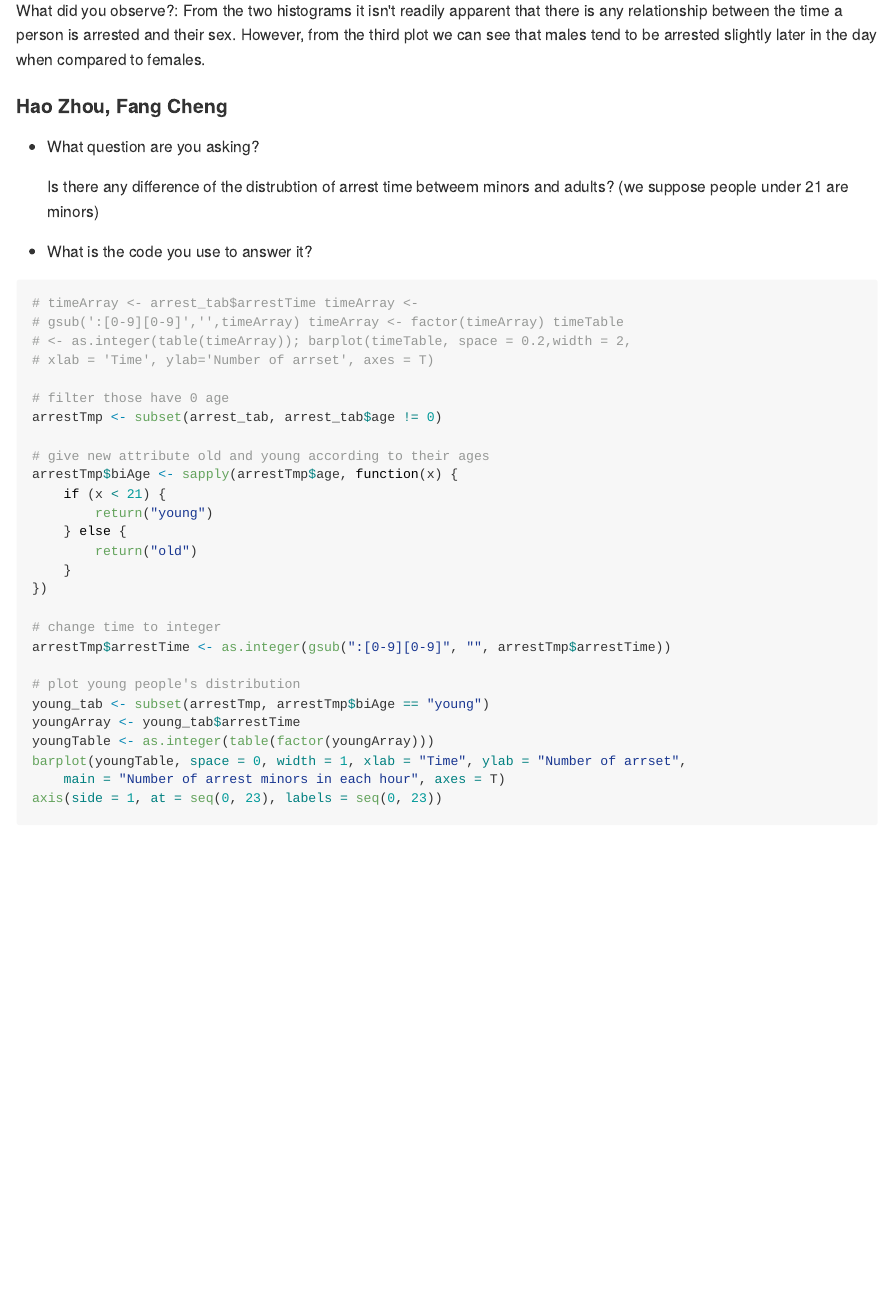
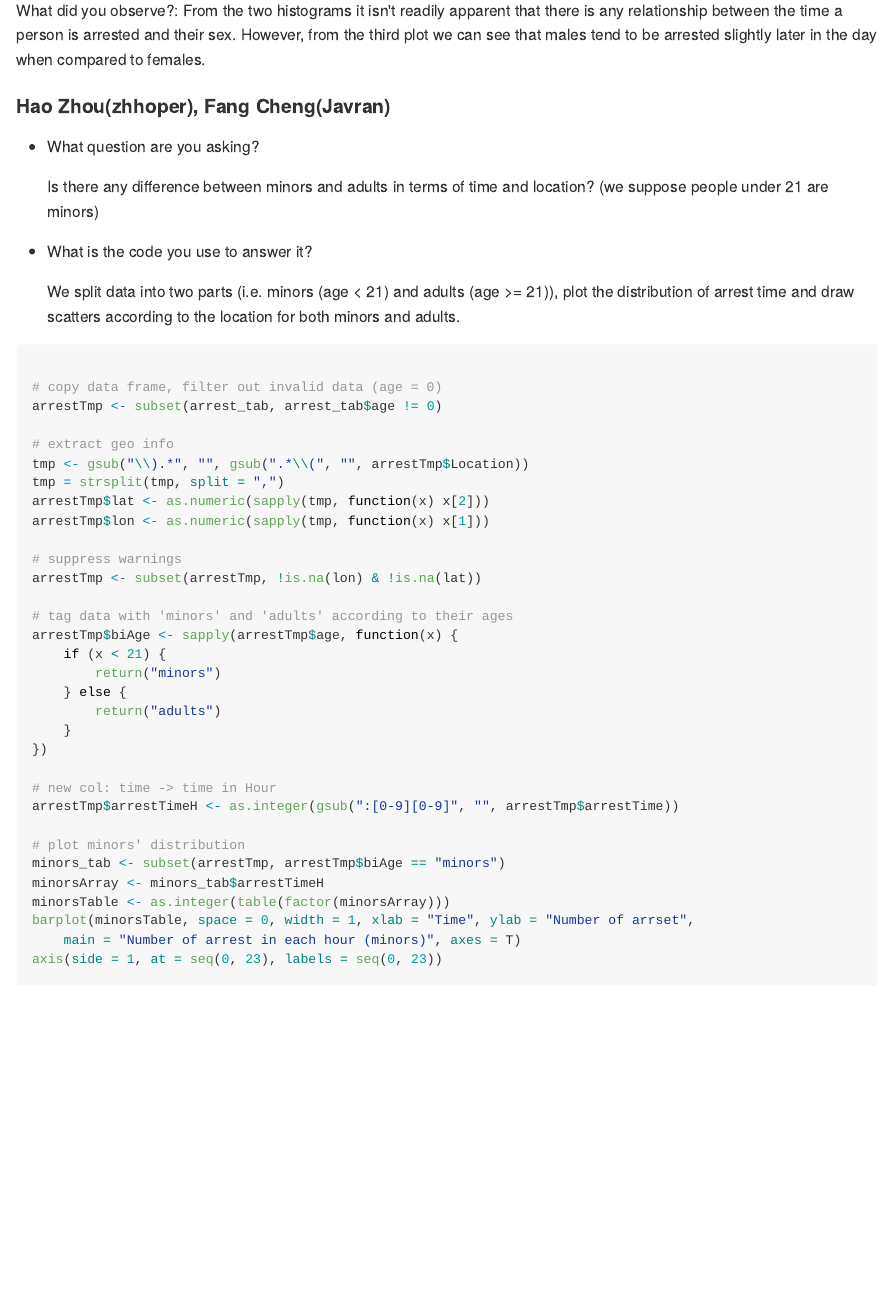
Before and after one commit to hcorrada/CMSC702, an R Markdown document (Baltimore/baltimore.Rmd): the page in a window 1100 px wide, from 17660 px down. The pictures show the output file Baltimore/baltimore.md that the author committed with the source, drawn offline in the style of GitHub; long lines of code are wrapped.

Commit message:
add some description

````diff
--- a/Baltimore/baltimore.Rmd
+++ b/Baltimore/baltimore.Rmd
@@ -260,35 +260,53 @@ plot(arrest_tab_skb$arrestTime ~ factor(arrest_tab_skb$sex), main="Relationship
 
 What did you observe?: From the two histograms it isn't readily apparent that there is any relationship between the time a person is arrested and their sex. However, from the third plot we can see that males tend to be arrested slightly later in the day when compared to females.
 
-#### Hao Zhou, Fang Cheng
+#### Hao Zhou(zhhoper), Fang Cheng(Javran)
 
 * What question are you asking?
 
-    Is there any difference of the distrubtion of arrest time betweem minors and adults? (we suppose people under 21 are minors)
-
+    Is there any difference between minors and adults
+    in terms of time and location?
+    (we suppose people under 21 are minors)
 
 * What is the code you use to answer it?
 
-```{r}
-#timeArray <- arrest_tab$arrestTime
-#timeArray <- gsub(":[0-9][0-9]","",timeArray)
-#timeArray <- factor(timeArray)
-#timeTable <- as.integer(table(timeArray));
-#barplot(timeTable, space = 0.2,width = 2, xlab = "Time", ylab="Number of arrset", axes = T)
+    We split data into two parts
+    (i.e.  minors (age < 21) and adults (age >= 21)),
+    plot the distribution of arrest time
+    and draw scatters according to the location
+    for both minors and adults.
 
-# filter those have 0 age
-arrestTmp <- subset(arrest_tab, arrest_tab$age !=0);
+```{r zhhoper_and_Javran}
 
-# give new attribute old and young according to their ages
-arrestTmp$biAge <-sapply(arrestTmp$age, function(x) { if (x < 21){return("young") } else {return("old")}})
+# copy data frame,
+#   filter out invalid data (age = 0)
+arrestTmp <- subset(arrest_tab, arrest_tab$age !=0)
 
-# change time to integer
-arrestTmp$arrestTime <- as.integer(gsub(":[0-9][0-9]","",arrestTmp$arrestTime))
+# extract geo info
+tmp <- gsub("\\).*", "", gsub(".*\\(", "", arrestTmp$Location))
+tmp = strsplit(tmp, split = ",")
+arrestTmp$lat <- as.numeric(sapply(tmp, function(x) x[2]))
+arrestTmp$lon <- as.numeric(sapply(tmp, function(x) x[1]))
 
-# plot young people's distribution
-young_tab <- subset(arrestTmp, arrestTmp$biAge == "young")
-youngArray <- young_tab$arrestTime
-youngTable <- as.integer(table(factor(youngArray)));
-barplot(youngTable, space = 0,width = 1, xlab = "Time", ylab="Number of arrset", main="Number of arrest minors in each hour", axes = T)
+# suppress warnings
+arrestTmp <- subset(arrestTmp, !is.na(lon) & !is.na(lat))
+
+# tag data with "minors" and "adults" according to their ages
+arrestTmp$biAge <- sapply(arrestTmp$age, function(x) {
+  if (x < 21) {return("minors")}
+        else  {return("adults")}})
+
+# new col: time -> time in Hour
+arrestTmp$arrestTimeH <- as.integer(
+  gsub(":[0-9][0-9]","",
+  arrestTmp$arrestTime))
+
+# plot minors' distribution
+minors_tab <- subset(arrestTmp, arrestTmp$biAge == "minors")
+minorsArray <- minors_tab$arrestTimeH
+minorsTable <- as.integer(table(factor(minorsArray)));
+barplot(minorsTable, space = 0, width = 1,
+        xlab = "Time", ylab="Number of arrset",
+        main="Number of arrest in each hour (minors)", axes = T)
 axis(side = 1, at = seq(0, 23), labels = seq(0, 23))
 
````
Also changed, not shown: Baltimore/baltimore.html, Baltimore/baltimore.md, Baltimore/figure/unnamed-chunk-131.png (deleted), Baltimore/figure/unnamed-chunk-132.png (deleted), Baltimore/figure/unnamed-chunk-133.png (deleted), Baltimore/figure/zhhoper_and_Javran1.png (added), Baltimore/figure/zhhoper_and_Javran2.png (added), Baltimore/figure/zhhoper_and_Javran3.png (added), Baltimore/figure/zhhoper_and_Javran4.png (added), Baltimore/figure/zhhoper_and_Javran5.png (added), Baltimore/baltimore.Rmd (37 more changed lines), 1 other file.
